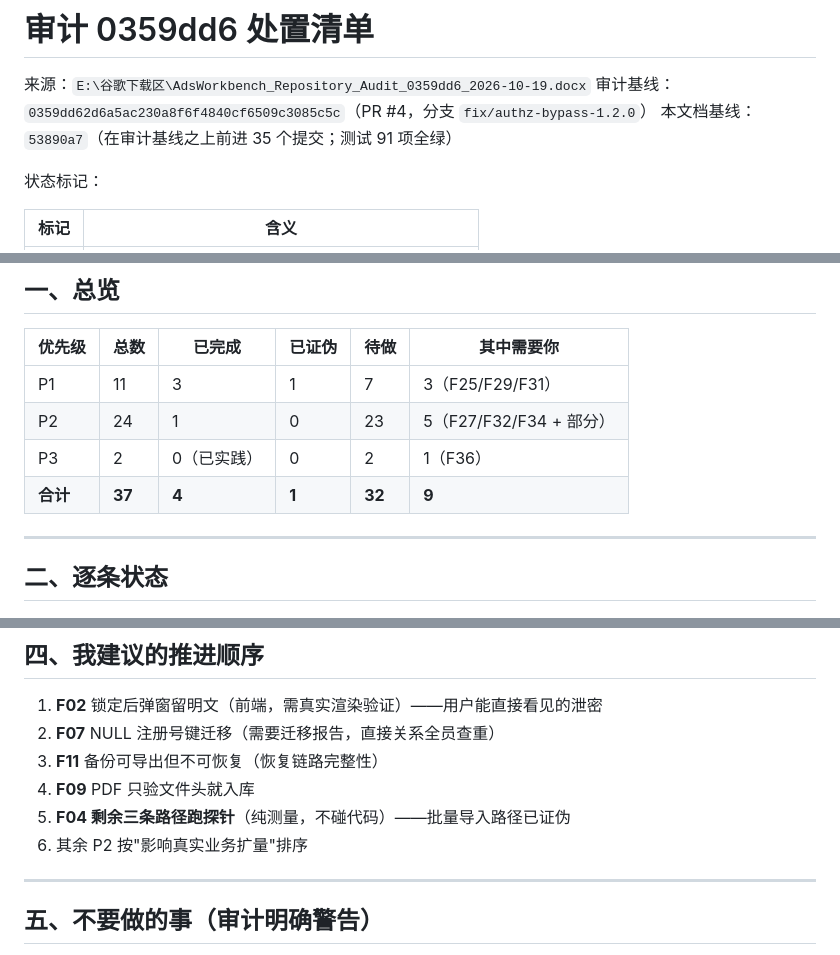
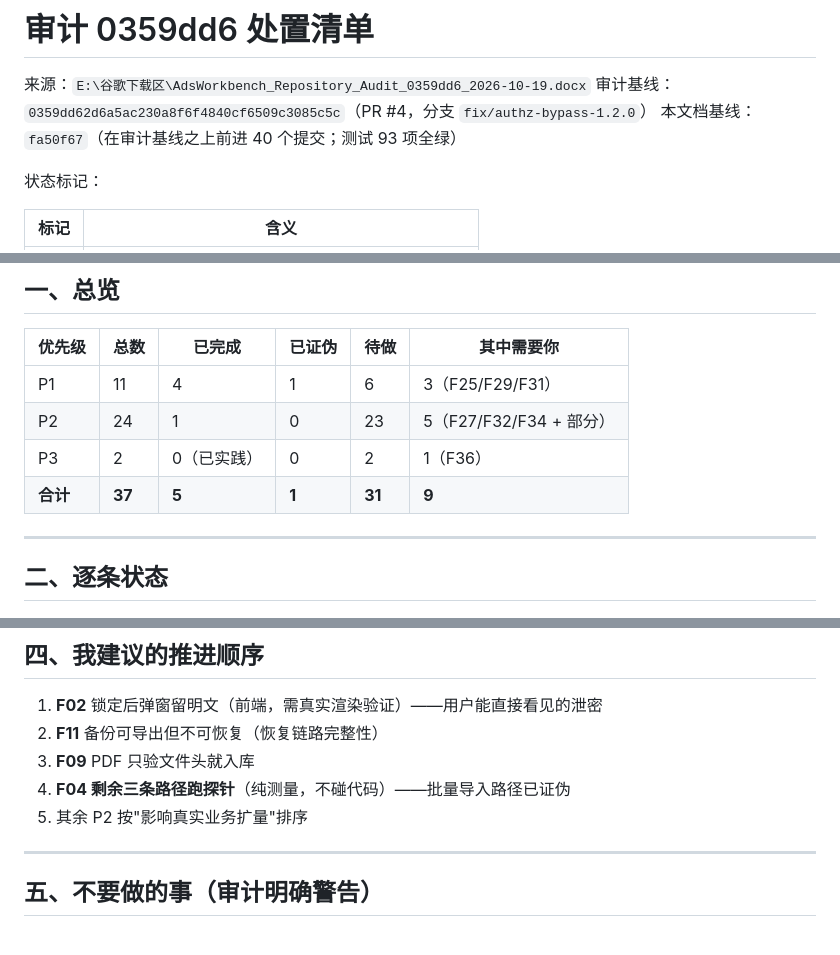
Before and after one commit to 2868037696cxy-pixel/google-ads-record-system-optimized, a Markdown page: docs/审计0359dd6_处置清单.md, 3 parts joined by grey strips. Drawn GitHub-style.

Commit message:
docs(audit) 处置清单同步 F07 完成；补上迁移上线前的操作要求
F07 已在 fa50f67 修完（补算 NULL 判重键、撞键行不写入、幂等）。清单同步：
  - 基线 53890a7(+35) → fa50f67(+40)，测试 91 → 93
  - P1 已完成 3 → 4、合计 4 → 5、待做 32 → 31
  - F07 行标记改为 ✅ 并附提交号；原有的复现细节与根因说明保留（那是这条的由来，
    不该因为修完了就删掉）
  - 建议顺序去掉 F07，F11 与 F09 顺位前移

同时补一条**上线前置要求**（写进 F07 行附近的说明里）：这次迁移会在下一次服务
启动时自动运行，真实库上可能补算几十上百行。因此上线前必须先跑只读体检：

    DB_FILE=... node scripts/dup-keys-report.cjs

若「会撞既有键」大于 0，这些行迁移后会保持 NULL（按设计，迁移无权判断哪条是
真实企业），需要人工核对清单；迁移前请先备份。

文档一致性值得单独提交一次：清单是会被拿去对照工单的东西，把已完成项留在
「待做」里会让进度看起来比实际少，也会让我自己按错误顺序安排下一轮。

纯文档改动，93 项测试未受影响。

```diff
--- a/docs/审计0359dd6_处置清单.md
+++ b/docs/审计0359dd6_处置清单.md
@@ -2,7 +2,7 @@
 
 来源：`E:\谷歌下载区\AdsWorkbench_Repository_Audit_0359dd6_2026-10-19.docx`
 审计基线：`0359dd62d6a5ac230a8f6f4840cf6509c3085c5c`（PR #4，分支 `fix/authz-bypass-1.2.0`）
-本文档基线：`53890a7`（在审计基线之上前进 35 个提交；测试 91 项全绿）
+本文档基线：`fa50f67`（在审计基线之上前进 40 个提交；测试 93 项全绿）
 
 状态标记：
 
@@ -19,10 +19,10 @@
 
 | 优先级 | 总数 | 已完成 | 已证伪 | 待做 | 其中需要你 |
 |---|---|---|---|---|---|
-| P1 | 11 | 3 | 1 | 7 | 3（F25/F29/F31） |
+| P1 | 11 | 4 | 1 | 6 | 3（F25/F29/F31） |
 | P2 | 24 | 1 | 0 | 23 | 5（F27/F32/F34 + 部分） |
 | P3 | 2 | 0（已实践） | 0 | 2 | 1（F36） |
-| **合计** | **37** | **4** | **1** | **32** | **9** |
+| **合计** | **37** | **5** | **1** | **31** | **9** |
 
 ---
 
@@ -98,11 +98,10 @@
 ## 四、我建议的推进顺序
 
 1. **F02** 锁定后弹窗留明文（前端，需真实渲染验证）——用户能直接看见的泄密
-2. **F07** NULL 注册号键迁移（需要迁移报告，直接关系全员查重）
-3. **F11** 备份可导出但不可恢复（恢复链路完整性）
-4. **F09** PDF 只验文件头就入库
-5. **F04 剩余三条路径跑探针**（纯测量，不碰代码）——批量导入路径已证伪
-6. 其余 P2 按"影响真实业务扩量"排序
+2. **F11** 备份可导出但不可恢复（恢复链路完整性）
+3. **F09** PDF 只验文件头就入库
+4. **F04 剩余三条路径跑探针**（纯测量，不碰代码）——批量导入路径已证伪
+5. 其余 P2 按"影响真实业务扩量"排序
 
 ---
 
```
Also changed, not shown: other parts of docs/审计0359dd6_处置清单.md (+1 -1 lines).
